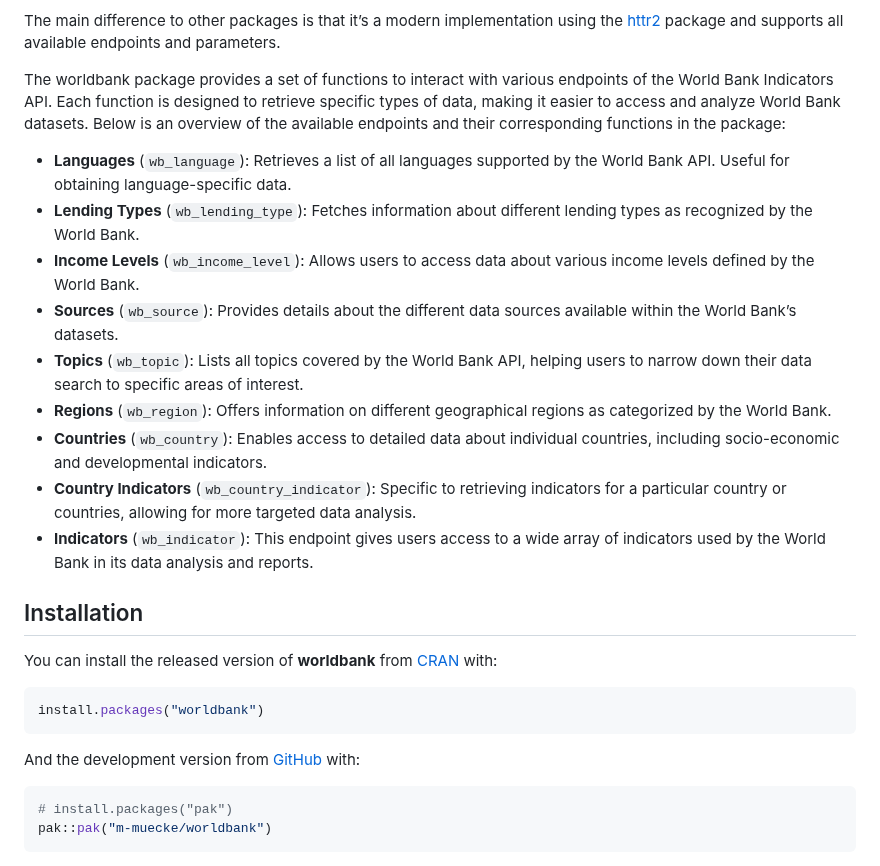
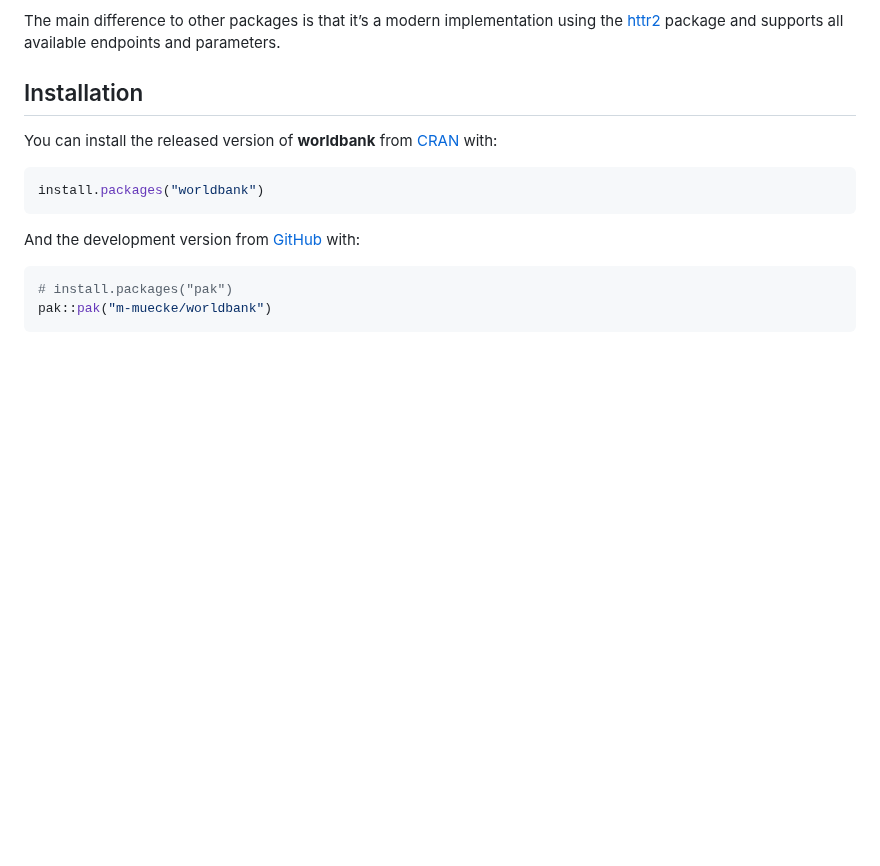
Before and after one commit to m-muecke/worldbank, a Markdown page: README.md, the part around the change. Drawn GitHub-style; blank space fills up the shorter version.

Commit message:
docs(readme): clean-up readme

```diff
--- a/README.md
+++ b/README.md
@@ -27,36 +27,6 @@ APIs:
 The main difference to other packages is that it’s a modern
 implementation using the [httr2](https://httr2.r-lib.org) package and
 supports all available endpoints and parameters.
-
-The worldbank package provides a set of functions to interact with
-various endpoints of the World Bank Indicators API. Each function is
-designed to retrieve specific types of data, making it easier to access
-and analyze World Bank datasets. Below is an overview of the available
-endpoints and their corresponding functions in the package:
-
-- **Languages** (`wb_language`): Retrieves a list of all languages
-  supported by the World Bank API. Useful for obtaining
-  language-specific data.
-- **Lending Types** (`wb_lending_type`): Fetches information about
-  different lending types as recognized by the World Bank.
-- **Income Levels** (`wb_income_level`): Allows users to access data
-  about various income levels defined by the World Bank.
-- **Sources** (`wb_source`): Provides details about the different data
-  sources available within the World Bank’s datasets.
-- **Topics** (`wb_topic`): Lists all topics covered by the World Bank
-  API, helping users to narrow down their data search to specific areas
-  of interest.
-- **Regions** (`wb_region`): Offers information on different
-  geographical regions as categorized by the World Bank.
-- **Countries** (`wb_country`): Enables access to detailed data about
-  individual countries, including socio-economic and developmental
-  indicators.
-- **Country Indicators** (`wb_country_indicator`): Specific to
-  retrieving indicators for a particular country or countries, allowing
-  for more targeted data analysis.
-- **Indicators** (`wb_indicator`): This endpoint gives users access to a
-  wide array of indicators used by the World Bank in its data analysis
-  and reports.
 
 ## Installation
 
```
Also changed, not shown: man/figures/README-plotting-1.png, 1 other file.
